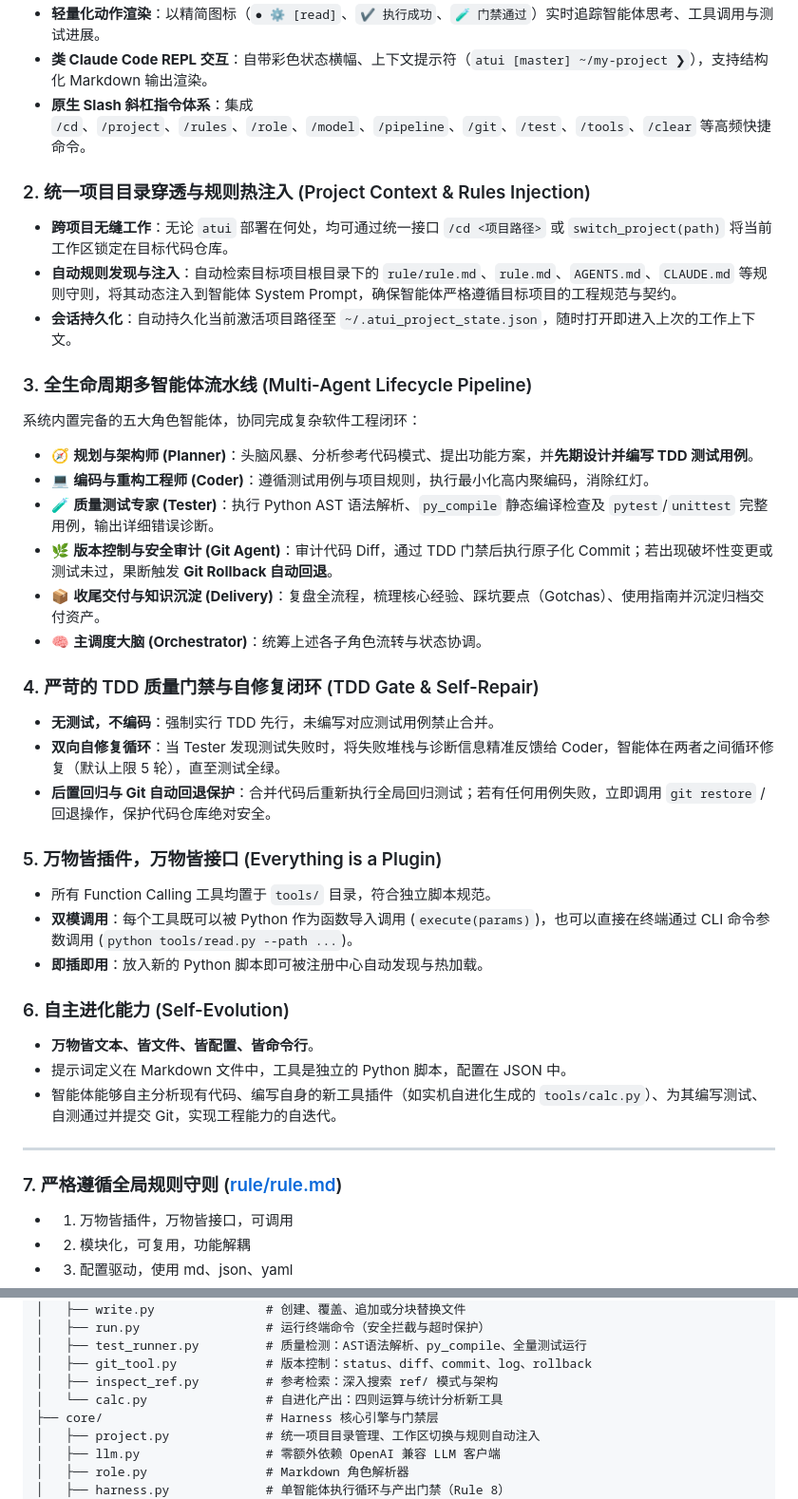
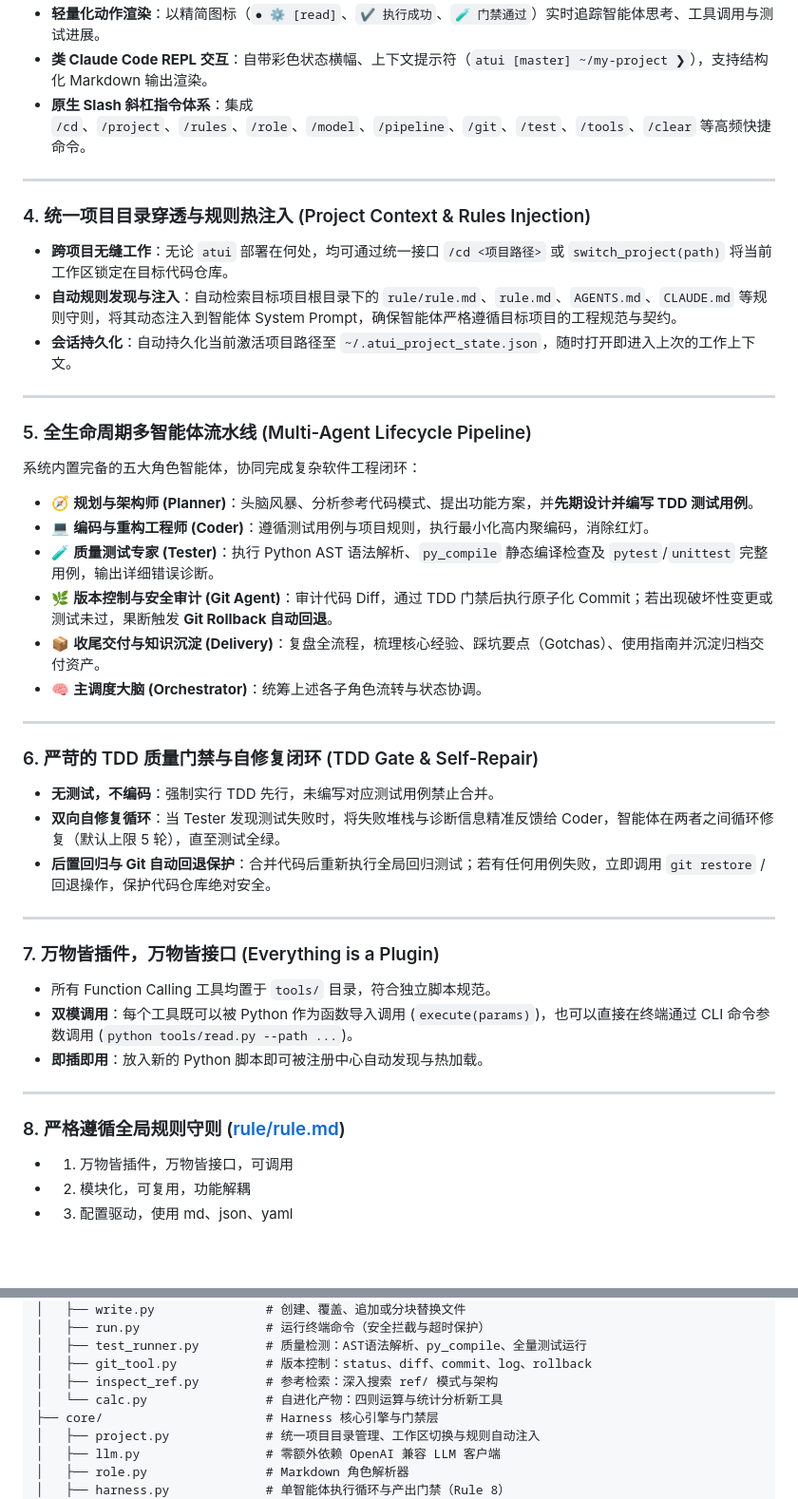
Before and after one commit to NZ0000/atui, a Markdown page: README.md, 2 parts joined by grey strips. Shown at 95% size. Drawn GitHub-style; blank space fills up the shorter version.

```diff
--- a/README.md
+++ b/README.md
@@ -15,12 +65,16 @@
 - **类 Claude Code REPL 交互**：自带彩色状态横幅、上下文提示符（`atui [master] ~/my-project ❯`），支持结构化 Markdown 输出渲染。
 - **原生 Slash 斜杠指令体系**：集成 `/cd`、`/project`、`/rules`、`/role`、`/model`、`/pipeline`、`/git`、`/test`、`/tools`、`/clear` 等高频快捷命令。
 
-### 2. 统一项目目录穿透与规则热注入 (Project Context & Rules Injection)
+---
+
+### 4. 统一项目目录穿透与规则热注入 (Project Context & Rules Injection)
 - **跨项目无缝工作**：无论 `atui` 部署在何处，均可通过统一接口 `/cd <项目路径>` 或 `switch_project(path)` 将当前工作区锁定在目标代码仓库。
 - **自动规则发现与注入**：自动检索目标项目根目录下的 `rule/rule.md`、`rule.md`、`AGENTS.md`、`CLAUDE.md` 等规则守则，将其动态注入到智能体 System Prompt，确保智能体严格遵循目标项目的工程规范与契约。
 - **会话持久化**：自动持久化当前激活项目路径至 `~/.atui_project_state.json`，随时打开即进入上次的工作上下文。
 
-### 3. 全生命周期多智能体流水线 (Multi-Agent Lifecycle Pipeline)
+---
+
+### 5. 全生命周期多智能体流水线 (Multi-Agent Lifecycle Pipeline)
 系统内置完备的五大角色智能体，协同完成复杂软件工程闭环：
 - 🧭 **规划与架构师 (Planner)**：头脑风暴、分析参考代码模式、提出功能方案，并**先期设计并编写 TDD 测试用例**。
 - 💻 **编码与重构工程师 (Coder)**：遵循测试用例与项目规则，执行最小化高内聚编码，消除红灯。
@@ -29,24 +83,23 @@
 - 📦 **收尾交付与知识沉淀 (Delivery)**：复盘全流程，梳理核心经验、踩坑要点（Gotchas）、使用指南并沉淀归档交付资产。
 - 🧠 **主调度大脑 (Orchestrator)**：统筹上述各子角色流转与状态协调。
 
-### 4. 严苛的 TDD 质量门禁与自修复闭环 (TDD Gate & Self-Repair)
+---
+
+### 6. 严苛的 TDD 质量门禁与自修复闭环 (TDD Gate & Self-Repair)
 - **无测试，不编码**：强制实行 TDD 先行，未编写对应测试用例禁止合并。
 - **双向自修复循环**：当 Tester 发现测试失败时，将失败堆栈与诊断信息精准反馈给 Coder，智能体在两者之间循环修复（默认上限 5 轮），直至测试全绿。
 - **后置回归与 Git 自动回退保护**：合并代码后重新执行全局回归测试；若有任何用例失败，立即调用 `git restore` / 回退操作，保护代码仓库绝对安全。
 
-### 5. 万物皆插件，万物皆接口 (Everything is a Plugin)
+---
+
+### 7. 万物皆插件，万物皆接口 (Everything is a Plugin)
 - 所有 Function Calling 工具均置于 `tools/` 目录，符合独立脚本规范。
 - **双模调用**：每个工具既可以被 Python 作为函数导入调用 (`execute(params)`)，也可以直接在终端通过 CLI 命令参数调用 (`python tools/read.py --path ...`)。
 - **即插即用**：放入新的 Python 脚本即可被注册中心自动发现与热加载。
 
-### 6. 自主进化能力 (Self-Evolution)
-- **万物皆文本、皆文件、皆配置、皆命令行**。
-- 提示词定义在 Markdown 文件中，工具是独立的 Python 脚本，配置在 JSON 中。
-- 智能体能够自主分析现有代码、编写自身的新工具插件（如实机自进化生成的 `tools/calc.py`）、为其编写测试、自测通过并提交 Git，实现工程能力的自迭代。
-
 ---
 
-### 7. 严格遵循全局规则守则 ([rule/rule.md](file:///home/xxx/atui_harness/rule/rule.md))
+### 8. 严格遵循全局规则守则 ([rule/rule.md](file:///home/xxx/atui_harness/rule/rule.md))
 - 1. 万物皆插件，万物皆接口，可调用
 - 2. 模块化，可复用，功能解耦
 - 3. 配置驱动，使用 md、json、yaml
@@ -83,7 +136,7 @@ atui_harness/
 │   ├── test_runner.py         # 质量检测：AST语法解析、py_compile、全量测试运行
 │   ├── git_tool.py            # 版本控制：status、diff、commit、log、rollback
 │   ├── inspect_ref.py         # 参考检索：深入搜索 ref/ 模式与架构
-│   └── calc.py                # 自进化产出：四则运算与统计分析新工具
+│   └── calc.py                # 自进化产物：四则运算与统计分析新工具
 ├── core/                      # Harness 核心引擎与门禁层
 │   ├── project.py             # 统一项目目录管理、工作区切换与规则自动注入
 │   ├── llm.py                 # 零额外依赖 OpenAI 兼容 LLM 客户端
```
Also changed, not shown: other parts of README.md (+54 -4 lines).
